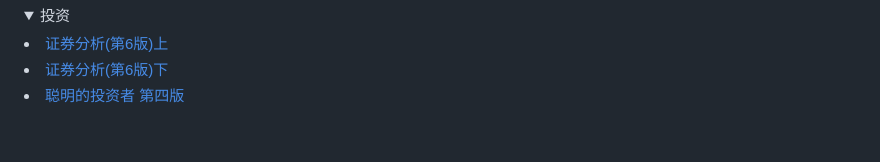
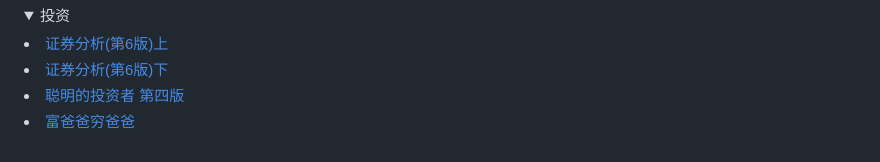
Before and after one commit to masterZSH/books, a Markdown page: README.md, the part around the change. GitHub-like rendering; folded sections open.

```diff
--- a/README.md
+++ b/README.md
@@ -37,6 +37,6 @@
 <li><a href="https://cdn.74b.cc/book/证券分析(第6版)上.pdf" title="证券分析(第6版)上">证券分析(第6版)上</a></li>
 <li><a href="https://cdn.74b.cc/book/证券分析(第6版)下.pdf" title="证券分析(第6版)下">证券分析(第6版)下</a></li>
 <li><a href="https://cdn.74b.cc/book/聪明的投资者  第四版.pdf" title="聪明的投资者  第四版">聪明的投资者  第四版</a></li>
-
+<li><a href="https://cdn.74b.cc/book/富爸爸穷爸爸.pdf" title="富爸爸穷爸爸">富爸爸穷爸爸</a></li>
 
 </details>
```
